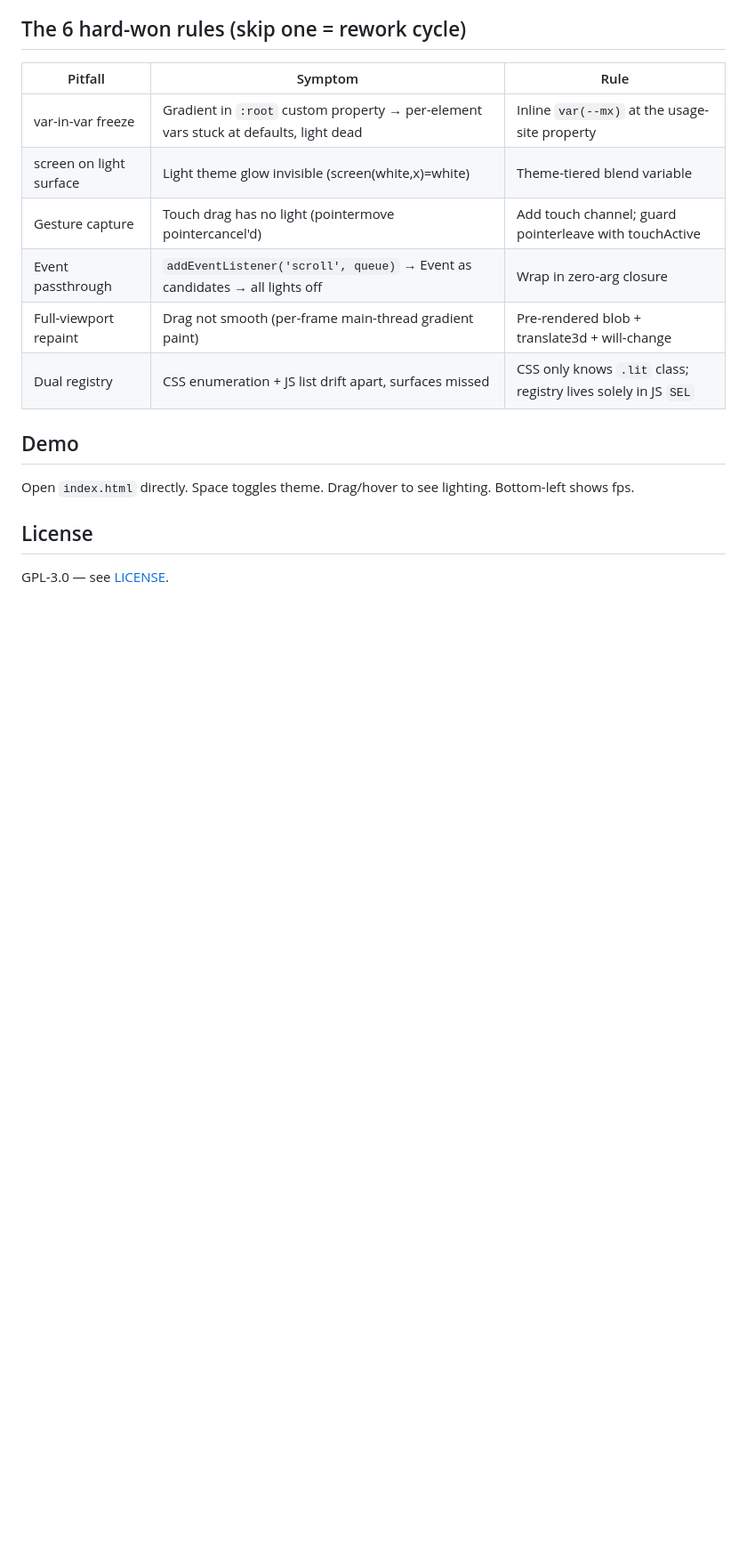
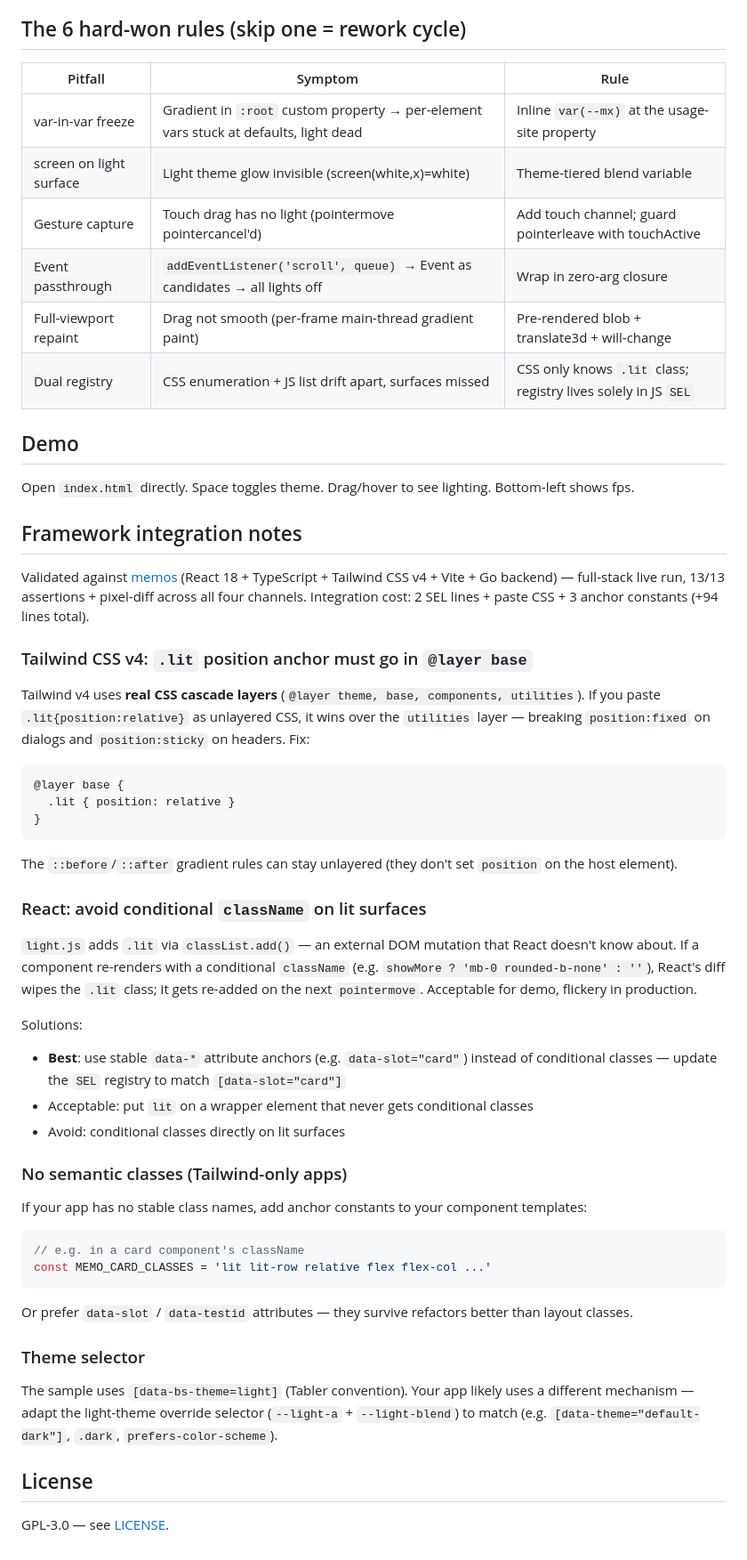
Before and after one commit to sakura-lolipop/web-immersive-light, a Markdown page: README.md, the part around the change. Shown at 89% size. GitHub-like rendering; blank space fills up the shorter version.

Commit message:
README: framework integration notes (Tailwind v4 @layer base / React className / no-semantic-class anchors / theme selector)
Validated against memos (React+TS+Tailwind v4+Vite+Go) full-stack live run:
13/13 assertions + pixel-diff all four channels. Two real pitfalls found:
1. Tailwind v4 real cascade layers — .lit position:relative unlayered breaks
   position:fixed dialogs; must go in @layer base
2. React conditional className wipes .lit on re-render — use data-slot anchors
   or wrapper elements instead

````diff
--- a/README.md
+++ b/README.md
@@ -53,6 +53,46 @@ Tune appearance via `:root` `--light-*` variables (radius / strength / falloff /
 
 Open `index.html` directly. Space toggles theme. Drag/hover to see lighting. Bottom-left shows fps.
 
+## Framework integration notes
+
+Validated against [memos](https://github.com/usememos/memos) (React 18 + TypeScript + Tailwind CSS v4 + Vite + Go backend) — full-stack live run, 13/13 assertions + pixel-diff across all four channels. Integration cost: 2 SEL lines + paste CSS + 3 anchor constants (+94 lines total).
+
+### Tailwind CSS v4: `.lit` position anchor must go in `@layer base`
+
+Tailwind v4 uses **real CSS cascade layers** (`@layer theme, base, components, utilities`). If you paste `.lit{position:relative}` as unlayered CSS, it wins over the `utilities` layer — breaking `position:fixed` on dialogs and `position:sticky` on headers. Fix:
+
+```css
+@layer base {
+  .lit { position: relative }
+}
+```
+
+The `::before`/`::after` gradient rules can stay unlayered (they don't set `position` on the host element).
+
+### React: avoid conditional `className` on lit surfaces
+
+`light.js` adds `.lit` via `classList.add()` — an external DOM mutation that React doesn't know about. If a component re-renders with a conditional `className` (e.g. `showMore ? 'mb-0 rounded-b-none' : ''`), React's diff wipes the `.lit` class; it gets re-added on the next `pointermove`. Acceptable for demo, flickery in production.
+
+Solutions:
+- **Best**: use stable `data-*` attribute anchors (e.g. `data-slot="card"`) instead of conditional classes — update the `SEL` registry to match `[data-slot="card"]`
+- Acceptable: put `lit` on a wrapper element that never gets conditional classes
+- Avoid: conditional classes directly on lit surfaces
+
+### No semantic classes (Tailwind-only apps)
+
+If your app has no stable class names, add anchor constants to your component templates:
+
+```tsx
+// e.g. in a card component's className
+const MEMO_CARD_CLASSES = 'lit lit-row relative flex flex-col ...'
+```
+
+Or prefer `data-slot` / `data-testid` attributes — they survive refactors better than layout classes.
+
+### Theme selector
+
+The sample uses `[data-bs-theme=light]` (Tabler convention). Your app likely uses a different mechanism — adapt the light-theme override selector (`--light-a` + `--light-blend`) to match (e.g. `[data-theme="default-dark"]`, `.dark`, `prefers-color-scheme`).
+
 ## License
 
 GPL-3.0 — see [LICENSE](LICENSE).
````
